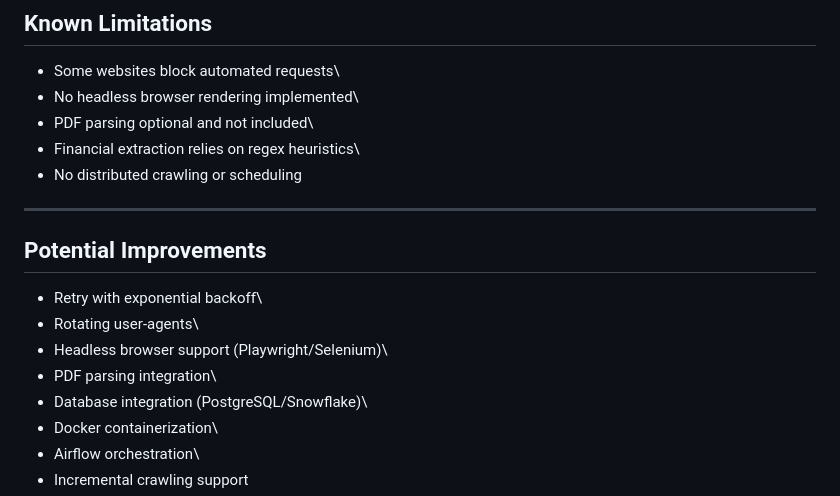
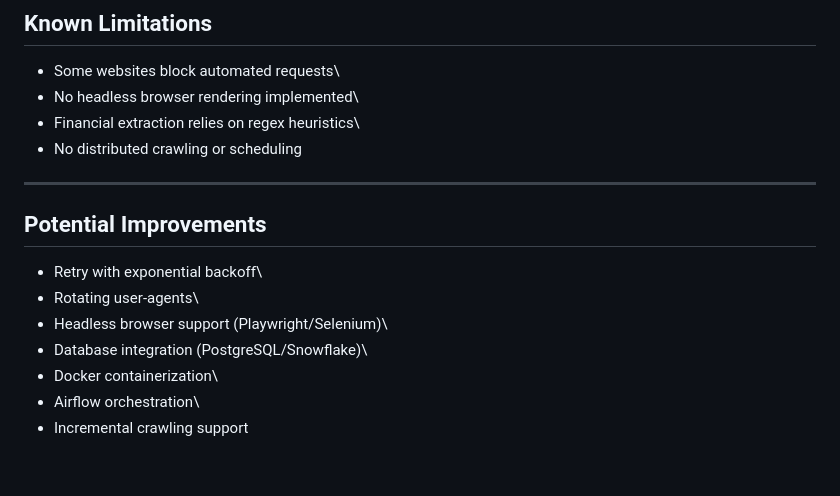
Before and after one commit to yash268/Data-discovery, a Markdown page: README.md, the part around the change. GitHub-like rendering; blank space fills up the shorter version.

```diff
--- a/README.md
+++ b/README.md
@@ -168,7 +168,6 @@ http://localhost:8000
 
 -   Some websites block automated requests\
 -   No headless browser rendering implemented\
--   PDF parsing optional and not included\
 -   Financial extraction relies on regex heuristics\
 -   No distributed crawling or scheduling
 
@@ -179,7 +178,6 @@ http://localhost:8000
 -   Retry with exponential backoff\
 -   Rotating user-agents\
 -   Headless browser support (Playwright/Selenium)\
--   PDF parsing integration\
 -   Database integration (PostgreSQL/Snowflake)\
 -   Docker containerization\
 -   Airflow orchestration\
```
